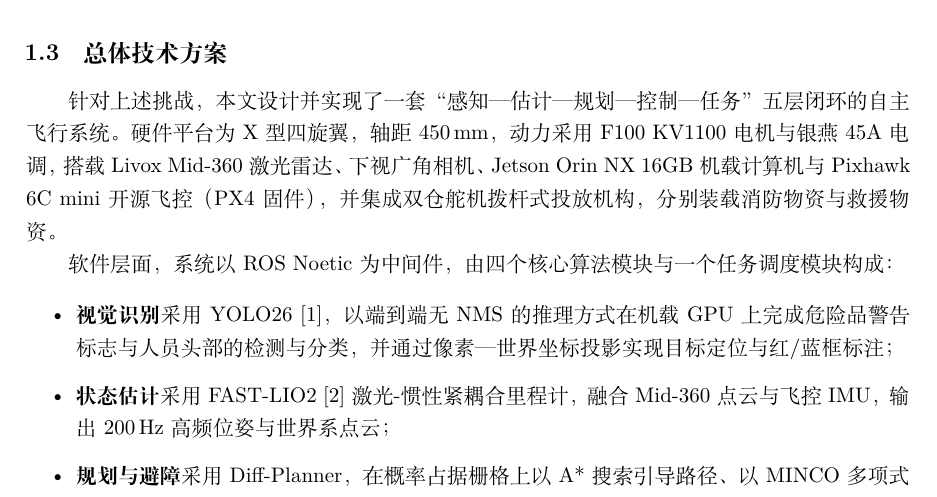
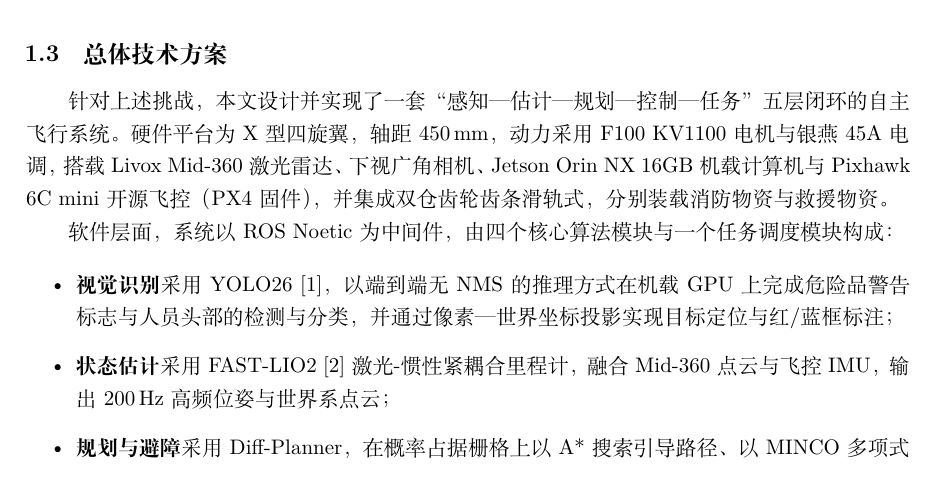
Before and after one commit to AmeathAbby/low-altitude-firefighting-drone, a LaTeX document (main.tex, which reads sections/introduction.tex): part of page 4 of 14, cut so that both start at the same text. Compiled offline with XeLaTeX.

Commit message:
Update introduction.tex

```diff
--- a/sections/introduction.tex
+++ b/sections/introduction.tex
@@ -47,7 +47,7 @@
 
 \subsection{总体技术方案}
 
-针对上述挑战，本文设计并实现了一套“感知—估计—规划—控制—任务”五层闭环的自主飞行系统。硬件平台为 X 型四旋翼，轴距 $450\unit{mm}$，动力采用 F100 KV1100 电机与银燕 45A 电调，搭载 Livox Mid-360 激光雷达、下视广角相机、Jetson Orin NX 16GB 机载计算机与 Pixhawk 6C mini 开源飞控（PX4 固件），并集成双仓舵机拨杆式投放机构，分别装载消防物资与救援物资。
+针对上述挑战，本文设计并实现了一套“感知—估计—规划—控制—任务”五层闭环的自主飞行系统。硬件平台为 X 型四旋翼，轴距 $450\unit{mm}$，动力采用 F100 KV1100 电机与银燕 45A 电调，搭载 Livox Mid-360 激光雷达、下视广角相机、Jetson Orin NX 16GB 机载计算机与 Pixhawk 6C mini 开源飞控（PX4 固件），并集成双仓齿轮齿条滑轨式，分别装载消防物资与救援物资。
 
 软件层面，系统以 ROS Noetic 为中间件，由四个核心算法模块与一个任务调度模块构成：
 
```
